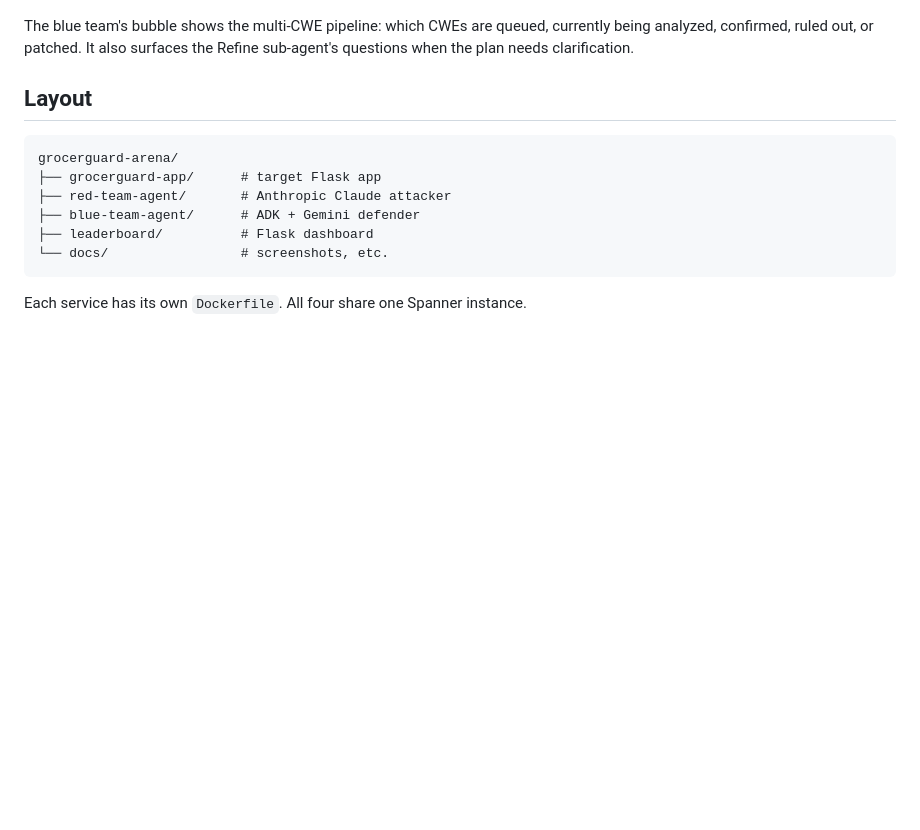
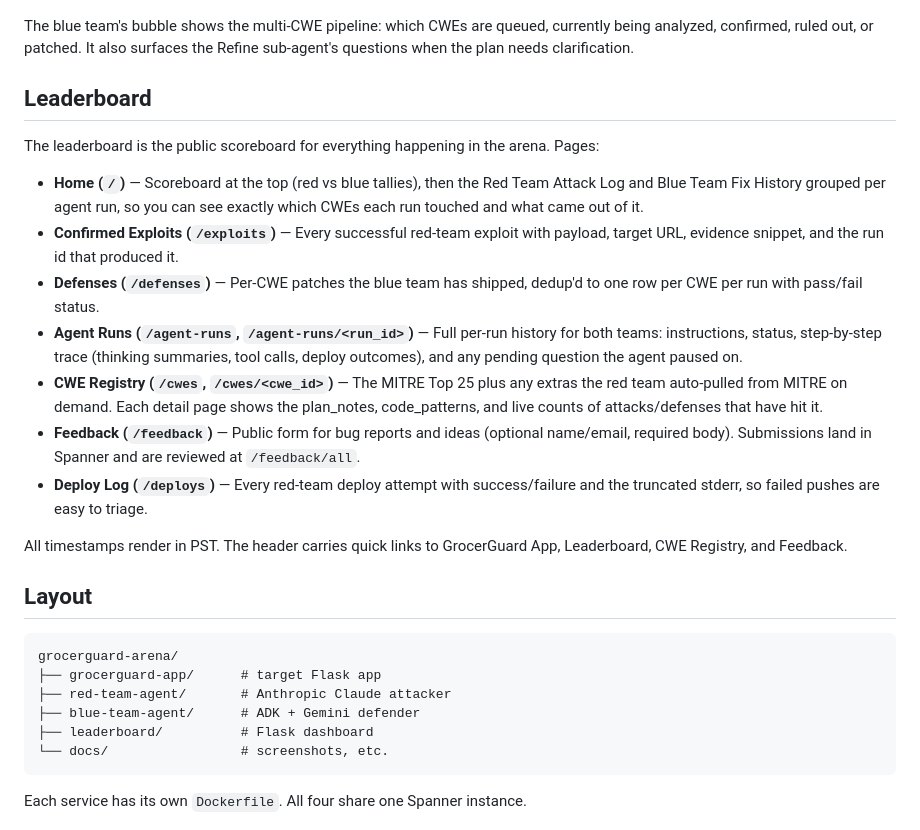
Before and after one commit to wshxzt/grocerguard-arena, a Markdown page: README.md, the part around the change. GitHub-like rendering; blank space fills up the shorter version.

Commit message:
Add Leaderboard section to README
Co-Authored-By: Claude Opus 4.7 (1M context) <noreply@anthropic.com>

````diff
--- a/README.md
+++ b/README.md
@@ -38,6 +38,20 @@ Drives the red team from a chat assistant. The bubble in the corner streams thin
 
 The blue team's bubble shows the multi-CWE pipeline: which CWEs are queued, currently being analyzed, confirmed, ruled out, or patched. It also surfaces the Refine sub-agent's questions when the plan needs clarification.
 
+## Leaderboard
+
+The leaderboard is the public scoreboard for everything happening in the arena. Pages:
+
+- **Home (`/`)** — Scoreboard at the top (red vs blue tallies), then the Red Team Attack Log and Blue Team Fix History grouped per agent run, so you can see exactly which CWEs each run touched and what came out of it.
+- **Confirmed Exploits (`/exploits`)** — Every successful red-team exploit with payload, target URL, evidence snippet, and the run id that produced it.
+- **Defenses (`/defenses`)** — Per-CWE patches the blue team has shipped, dedup'd to one row per CWE per run with pass/fail status.
+- **Agent Runs (`/agent-runs`, `/agent-runs/<run_id>`)** — Full per-run history for both teams: instructions, status, step-by-step trace (thinking summaries, tool calls, deploy outcomes), and any pending question the agent paused on.
+- **CWE Registry (`/cwes`, `/cwes/<cwe_id>`)** — The MITRE Top 25 plus any extras the red team auto-pulled from MITRE on demand. Each detail page shows the plan_notes, code_patterns, and live counts of attacks/defenses that have hit it.
+- **Feedback (`/feedback`)** — Public form for bug reports and ideas (optional name/email, required body). Submissions land in Spanner and are reviewed at `/feedback/all`.
+- **Deploy Log (`/deploys`)** — Every red-team deploy attempt with success/failure and the truncated stderr, so failed pushes are easy to triage.
+
+All timestamps render in PST. The header carries quick links to GrocerGuard App, Leaderboard, CWE Registry, and Feedback.
+
 ## Layout
 
 ```
````
